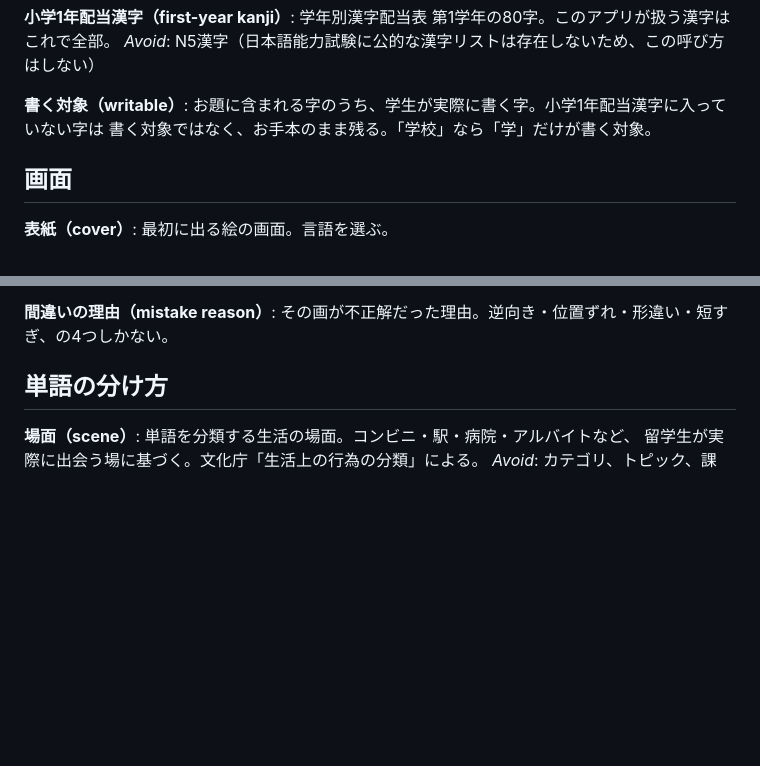
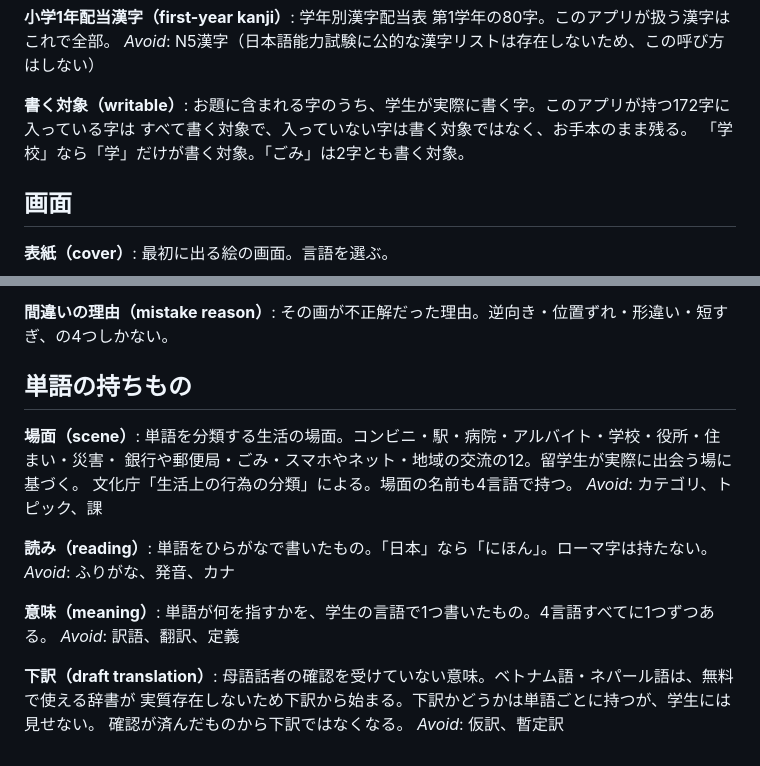
Before and after one commit to rahiseko-alt/moji, a Markdown page: CONTEXT.md, 2 parts joined by grey strips. Drawn GitHub-style; blank space fills up the shorter version.

```diff
--- a/CONTEXT.md
+++ b/CONTEXT.md
@@ -37,8 +37,9 @@ _Avoid_: 問題、課題、アイテム
 _Avoid_: N5漢字（日本語能力試験に公的な漢字リストは存在しないため、この呼び方はしない）
 
 **書く対象（writable）**:
-お題に含まれる字のうち、学生が実際に書く字。小学1年配当漢字に入っていない字は
-書く対象ではなく、お手本のまま残る。「学校」なら「学」だけが書く対象。
+お題に含まれる字のうち、学生が実際に書く字。このアプリが持つ172字に入っている字は
+すべて書く対象で、入っていない字は書く対象ではなく、お手本のまま残る。
+「学校」なら「学」だけが書く対象。「ごみ」は2字とも書く対象。
 
 ## 画面
 
@@ -98,9 +99,24 @@ _Avoid_: セット、コース、リスト
 **間違いの理由（mistake reason）**:
 その画が不正解だった理由。逆向き・位置ずれ・形違い・短すぎ、の4つしかない。
 
-## 単語の分け方
+## 単語の持ちもの
 
 **場面（scene）**:
-単語を分類する生活の場面。コンビニ・駅・病院・アルバイトなど、
-留学生が実際に出会う場に基づく。文化庁「生活上の行為の分類」による。
+単語を分類する生活の場面。コンビニ・駅・病院・アルバイト・学校・役所・住まい・災害・
+銀行や郵便局・ごみ・スマホやネット・地域の交流の12。留学生が実際に出会う場に基づく。
+文化庁「生活上の行為の分類」による。場面の名前も4言語で持つ。
 _Avoid_: カテゴリ、トピック、課
+
+**読み（reading）**:
+単語をひらがなで書いたもの。「日本」なら「にほん」。ローマ字は持たない。
+_Avoid_: ふりがな、発音、カナ
+
+**意味（meaning）**:
+単語が何を指すかを、学生の言語で1つ書いたもの。4言語すべてに1つずつある。
+_Avoid_: 訳語、翻訳、定義
+
+**下訳（draft translation）**:
+母語話者の確認を受けていない意味。ベトナム語・ネパール語は、無料で使える辞書が
+実質存在しないため下訳から始まる。下訳かどうかは単語ごとに持つが、学生には見せない。
+確認が済んだものから下訳ではなくなる。
+_Avoid_: 仮訳、暫定訳
```
Also changed, not shown: docs/adr/0014-words-come-from-public-data.md (added, +37 -0 lines).
